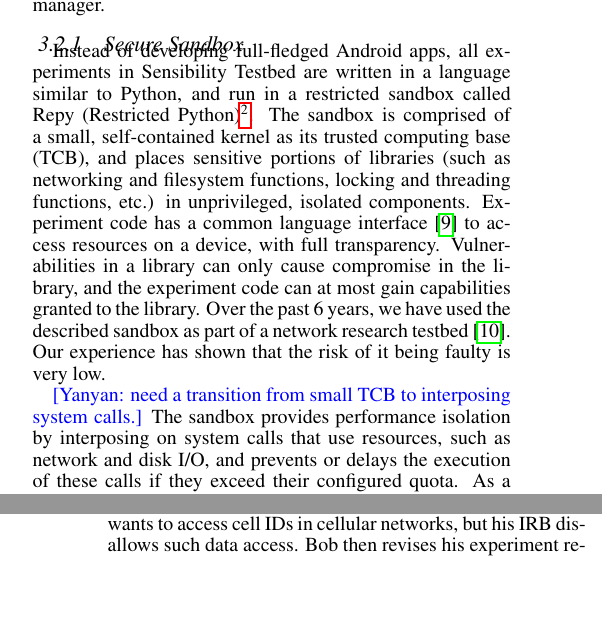
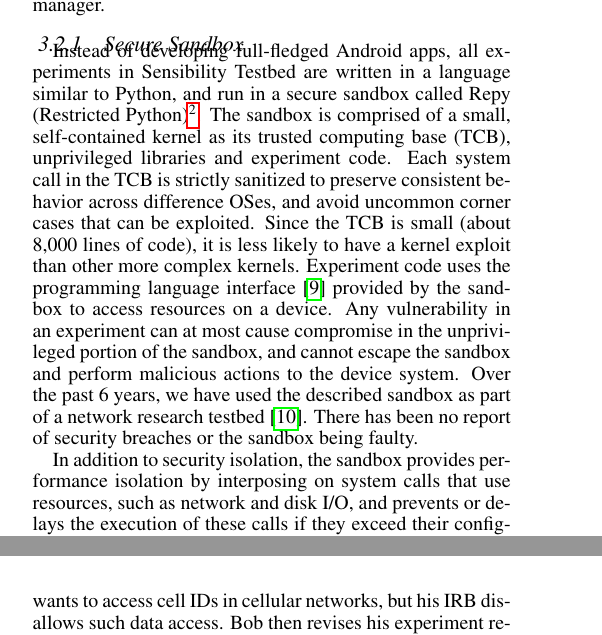
Before and after one commit to yyzhuang/mobisys16-sensibility, a LaTeX paper (mobisys.tex, which reads design.tex): two parts of the columns of pages 3 and 5 of 9, joined at a grey line, cut so that both start at the same text, the shorter picture padded with empty space. Compiled offline with pdfLaTeX.

Commit message:
revise security sandbox description

```diff
--- a/design.tex
+++ b/design.tex
@@ -89,29 +89,33 @@ and experiment manager.
 %experiment code from the device host system.
 Instead of developing full-fledged Android apps, all
 experiments in Sensibility Testbed are written in a language
-similar to Python, and run in a restricted %Python-based
+similar to Python, and run in a secure %Python-based
 sandbox called Repy (Restricted Python)\footnote{\scriptsize This is the
 same security-reviewed sandbox~\cite{cappos2010retaining} used in
 our prior work, the Seattle testbed~\cite{seattle}. This sandbox
-mitigates the impact of bugs in experimenter code.}.
-The sandbox is comprised of a small, self-contained
-kernel as its trusted computing base (TCB), and places sensitive
-portions of libraries (such as networking and filesystem
-functions, locking and threading functions, etc.) in
-unprivileged, isolated components. Experiment code has a common
-language interface~\cite{repyv2} to access resources on a device,
-with full transparency. Vulnerabilities in a library can
-only cause compromise in the library, and the experiment code
-can at most gain capabilities granted to the library. Over the past 6
-years, we have used the described sandbox as part of a
-network research testbed~\cite{seattle}. Our experience has
-shown that the risk of it being faulty is very low.
+mitigates the impact of bugs in experimenter code.}. The sandbox
+is comprised of a small, self-contained kernel as its trusted
+computing base (TCB), unprivileged libraries and experiment code.
+Each system call in the TCB is strictly
+sanitized to preserve consistent behavior across difference OSes,
+and avoid uncommon corner cases that can be exploited. Since
+the TCB is small (about 8,000 lines of code), it is less likely to have
+a kernel exploit than other more complex kernels.
+Experiment code uses the programming language
+interface~\cite{repyv2} provided by the sandbox to access
+resources on a device. Any vulnerability in an experiment can
+at most cause compromise in the unprivileged portion of the sandbox,
+and cannot escape the sandbox and perform malicious actions to
+the device system. Over the past 6 years, we have used the
+described sandbox as part of a network research
+testbed~\cite{seattle}. There has been no report of security
+breaches or the sandbox being faulty.
 
-\yanyan{need a transition from small TCB to interposing system calls.}
+In addition to security isolation,
 %The sandbox exposes a programming
 %interface to experimenter programs to access
 %resources on the device.
-The sandbox provides performance isolation by
+the sandbox provides performance isolation by
 %by using OS hooks to monitor and control the amount of
 %CPU and memory used by a sandboxed program. To restrict
 %other resources, such as network and disk I/O, the sandbox
```
Also changed, not shown: figs/arch.pdf, 1 other file.
